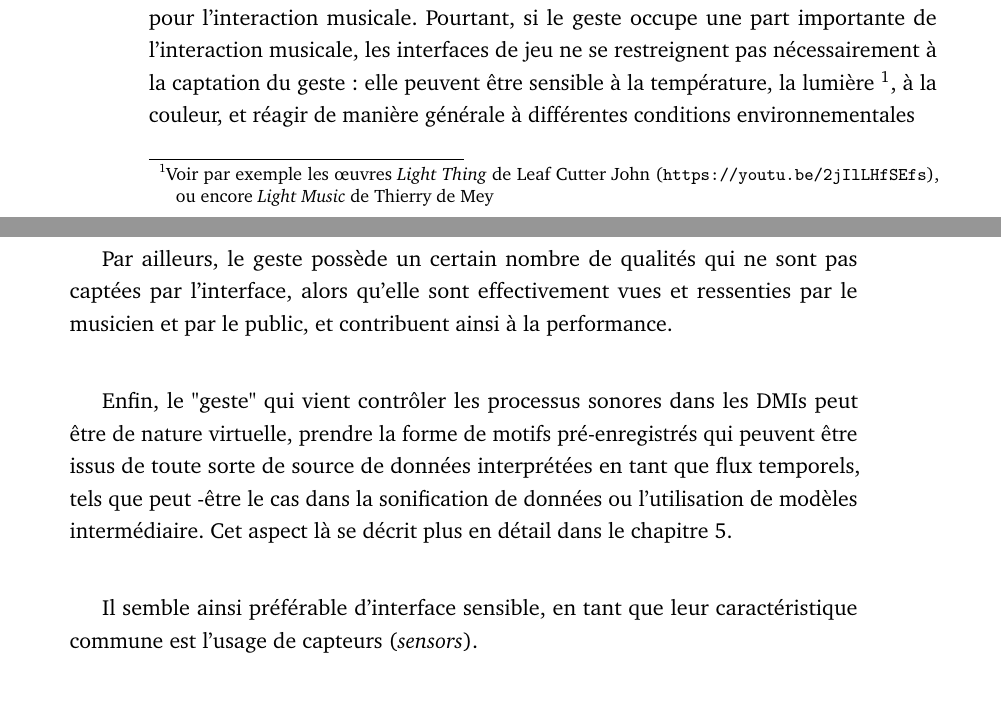
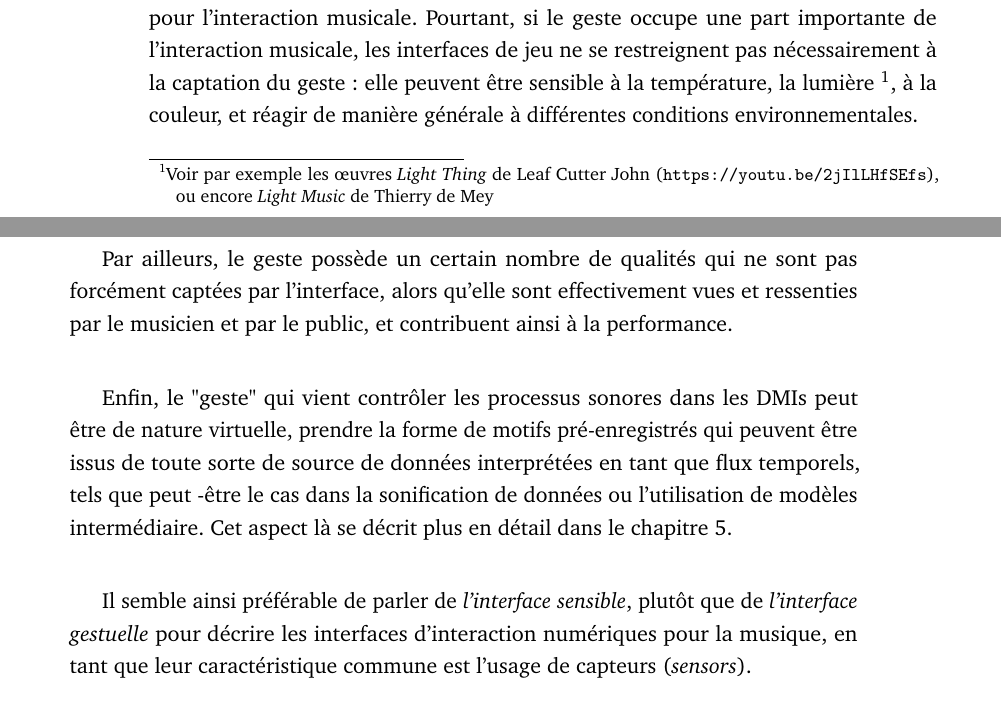
Before and after one commit to vincentgoudard/ReCoDIN, a LaTeX thesis (main.tex, which reads content/04.interfaces.tex): two parts of pages 52 and 53 of 120, joined at a grey line, cut so that both start at the same text. Compiled offline with pdfLaTeX.

Commit message:
small changes

```diff
--- a/content/04.interfaces.tex
+++ b/content/04.interfaces.tex
@@ -19,15 +19,15 @@ Komponieren heißt: nicht sich gehen, sondern sich kommen lassen.\\
 \item Partir de l'objet (Patrick Saint Denis)
 \end{itemize}
 
-%----------------------------------------------------------------------------------------------------------
+%--------------------------------------------------------------
 \section{Interface gestuelle ou interface sensible?}
-Il est souvent question d'\textit{interface gestuelle} lorsqu'on pense aux IHM utilisées pour l'interaction musicale. Pourtant, si le geste occupe une part importante de l'interaction musicale, les interfaces de jeu ne se restreignent pas nécessairement à la captation du geste : elle peuvent être sensible à la température, la lumière \footnote{Voir par exemple les œuvres \textit{Light Thing} de Leaf Cutter John (\url{https://youtu.be/2jIlLHfSEfs}), ou encore \textit{Light Music} de Thierry de Mey}, à la couleur, et réagir de manière générale à différentes conditions environnementales
+Il est souvent question d'\textit{interface gestuelle} lorsqu'on pense aux IHM utilisées pour l'interaction musicale. Pourtant, si le geste occupe une part importante de l'interaction musicale, les interfaces de jeu ne se restreignent pas nécessairement à la captation du geste : elle peuvent être sensible à la température, la lumière \footnote{Voir par exemple les œuvres \textit{Light Thing} de Leaf Cutter John (\url{https://youtu.be/2jIlLHfSEfs}), ou encore \textit{Light Music} de Thierry de Mey}, à la couleur, et réagir de manière générale à différentes conditions environnementales.
 
-Par ailleurs, le geste possède un certain nombre de qualités qui ne sont pas captées par l'interface, alors qu'elle sont effectivement vues et ressenties par le musicien et par le public, et contribuent ainsi à la performance.
+Par ailleurs, le geste possède un certain nombre de qualités qui ne sont pas forcément captées par l'interface, alors qu'elle sont effectivement vues et ressenties par le musicien et par le public, et contribuent ainsi à la performance.
 
 Enfin, le "geste" qui vient contrôler les processus sonores dans les DMIs peut être de nature virtuelle, prendre la forme de motifs pré-enregistrés qui peuvent être issus de toute sorte de source de données interprétées en tant que flux temporels, tels que peut -être le cas dans la sonification de données ou l'utilisation de modèles intermédiaire. Cet aspect là se décrit plus en détail dans le chapitre \ref{ch:algorithms}.
 
-Il semble ainsi préférable d'interface sensible, en tant que leur caractéristique commune est l'usage de capteurs (\textit{sensors}).
+Il semble ainsi préférable de parler de \textit{l'interface sensible}, plutôt que de \textit{l'interface gestuelle} pour décrire les interfaces d'interaction numériques pour la musique, en tant que leur caractéristique commune est l'usage de capteurs (\textit{sensors}).
 
 %%%%%%%%%%%%%%%%%%%%%%%%%%%%%%%%%%%%%%%%%
 \section{Interface pour composer/interpréter/improviser en live}
```
